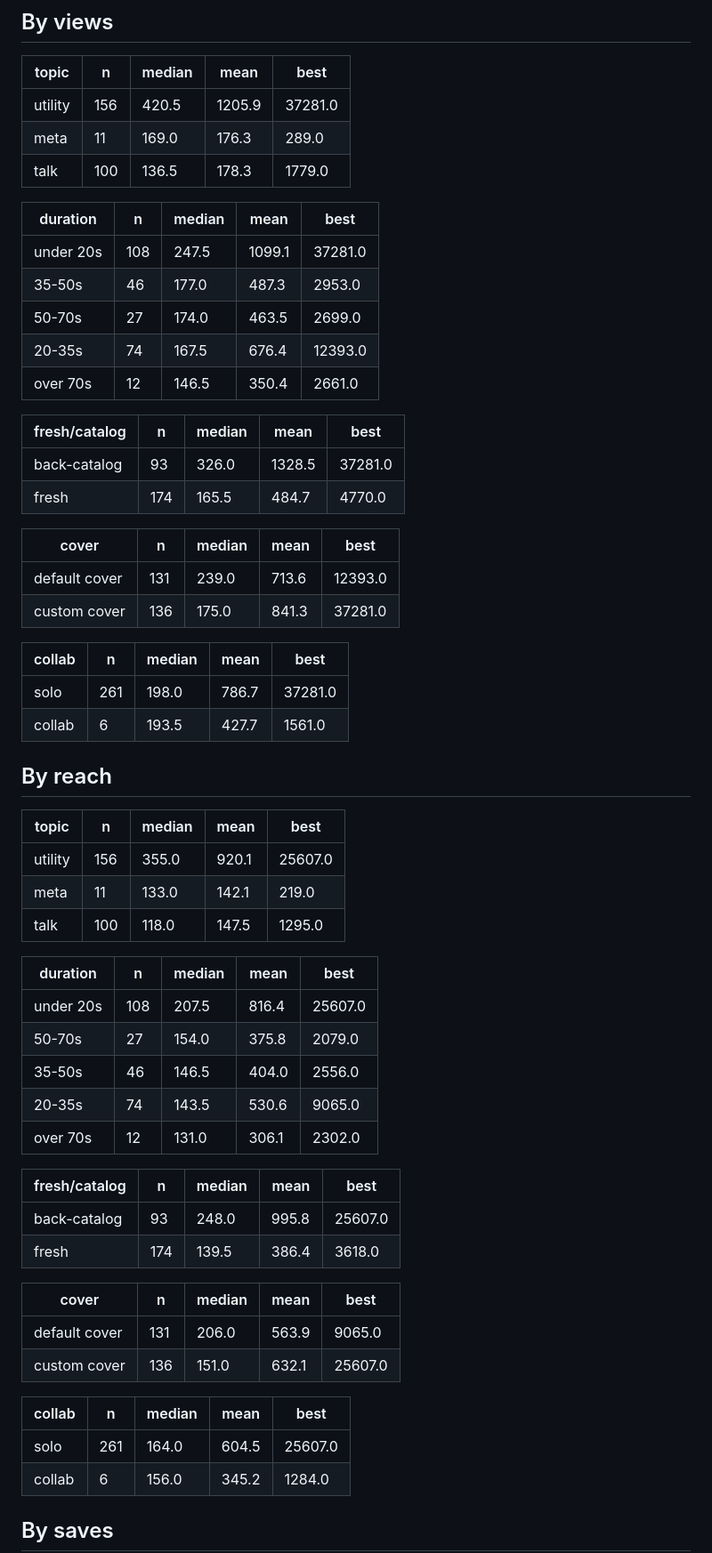
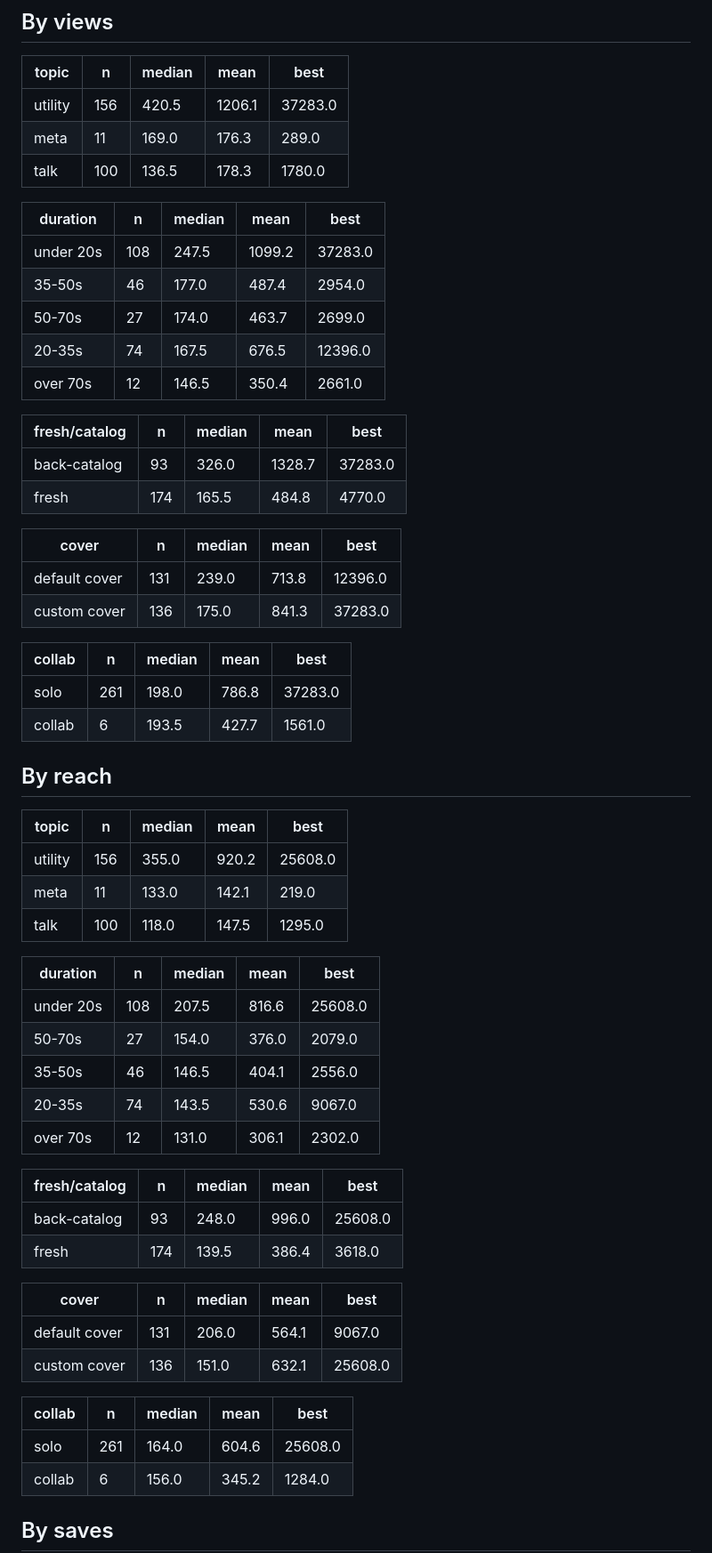
Before and after one commit to step427/dadhax-reels, a Markdown page: stats/CRAFT.md, the part around the change. Shown at 89% size. Drawn GitHub-style.

Commit message:
Stats snapshot

```diff
--- a/stats/CRAFT.md
+++ b/stats/CRAFT.md
@@ -39,62 +39,62 @@ _Share of the reel actually watched. This is the hook test._
 
 | topic | n | median | mean | best |
 |---|---|---|---|---|
-| utility | 156 | 420.5 | 1205.9 | 37281.0 |
+| utility | 156 | 420.5 | 1206.1 | 37283.0 |
 | meta | 11 | 169.0 | 176.3 | 289.0 |
-| talk | 100 | 136.5 | 178.3 | 1779.0 |
+| talk | 100 | 136.5 | 178.3 | 1780.0 |
 
 | duration | n | median | mean | best |
 |---|---|---|---|---|
-| under 20s | 108 | 247.5 | 1099.1 | 37281.0 |
-| 35-50s | 46 | 177.0 | 487.3 | 2953.0 |
-| 50-70s | 27 | 174.0 | 463.5 | 2699.0 |
-| 20-35s | 74 | 167.5 | 676.4 | 12393.0 |
+| under 20s | 108 | 247.5 | 1099.2 | 37283.0 |
+| 35-50s | 46 | 177.0 | 487.4 | 2954.0 |
+| 50-70s | 27 | 174.0 | 463.7 | 2699.0 |
+| 20-35s | 74 | 167.5 | 676.5 | 12396.0 |
 | over 70s | 12 | 146.5 | 350.4 | 2661.0 |
 
 | fresh/catalog | n | median | mean | best |
 |---|---|---|---|---|
-| back-catalog | 93 | 326.0 | 1328.5 | 37281.0 |
-| fresh | 174 | 165.5 | 484.7 | 4770.0 |
+| back-catalog | 93 | 326.0 | 1328.7 | 37283.0 |
+| fresh | 174 | 165.5 | 484.8 | 4770.0 |
 
 | cover | n | median | mean | best |
 |---|---|---|---|---|
-| default cover | 131 | 239.0 | 713.6 | 12393.0 |
-| custom cover | 136 | 175.0 | 841.3 | 37281.0 |
+| default cover | 131 | 239.0 | 713.8 | 12396.0 |
+| custom cover | 136 | 175.0 | 841.3 | 37283.0 |
 
 | collab | n | median | mean | best |
 |---|---|---|---|---|
-| solo | 261 | 198.0 | 786.7 | 37281.0 |
+| solo | 261 | 198.0 | 786.8 | 37283.0 |
 | collab | 6 | 193.5 | 427.7 | 1561.0 |
 
 ## By reach
 
 | topic | n | median | mean | best |
 |---|---|---|---|---|
-| utility | 156 | 355.0 | 920.1 | 25607.0 |
+| utility | 156 | 355.0 | 920.2 | 25608.0 |
 | meta | 11 | 133.0 | 142.1 | 219.0 |
 | talk | 100 | 118.0 | 147.5 | 1295.0 |
 
 | duration | n | median | mean | best |
 |---|---|---|---|---|
-| under 20s | 108 | 207.5 | 816.4 | 25607.0 |
-| 50-70s | 27 | 154.0 | 375.8 | 2079.0 |
-| 35-50s | 46 | 146.5 | 404.0 | 2556.0 |
-| 20-35s | 74 | 143.5 | 530.6 | 9065.0 |
+| under 20s | 108 | 207.5 | 816.6 | 25608.0 |
+| 50-70s | 27 | 154.0 | 376.0 | 2079.0 |
+| 35-50s | 46 | 146.5 | 404.1 | 2556.0 |
+| 20-35s | 74 | 143.5 | 530.6 | 9067.0 |
 | over 70s | 12 | 131.0 | 306.1 | 2302.0 |
 
 | fresh/catalog | n | median | mean | best |
 |---|---|---|---|---|
-| back-catalog | 93 | 248.0 | 995.8 | 25607.0 |
+| back-catalog | 93 | 248.0 | 996.0 | 25608.0 |
 | fresh | 174 | 139.5 | 386.4 | 3618.0 |
 
 | cover | n | median | mean | best |
 |---|---|---|---|---|
-| default cover | 131 | 206.0 | 563.9 | 9065.0 |
-| custom cover | 136 | 151.0 | 632.1 | 25607.0 |
+| default cover | 131 | 206.0 | 564.1 | 9067.0 |
+| custom cover | 136 | 151.0 | 632.1 | 25608.0 |
 
 | collab | n | median | mean | best |
 |---|---|---|---|---|
-| solo | 261 | 164.0 | 604.5 | 25607.0 |
+| solo | 261 | 164.0 | 604.6 | 25608.0 |
 | collab | 6 | 156.0 | 345.2 | 1284.0 |
 
 ## By saves
```
